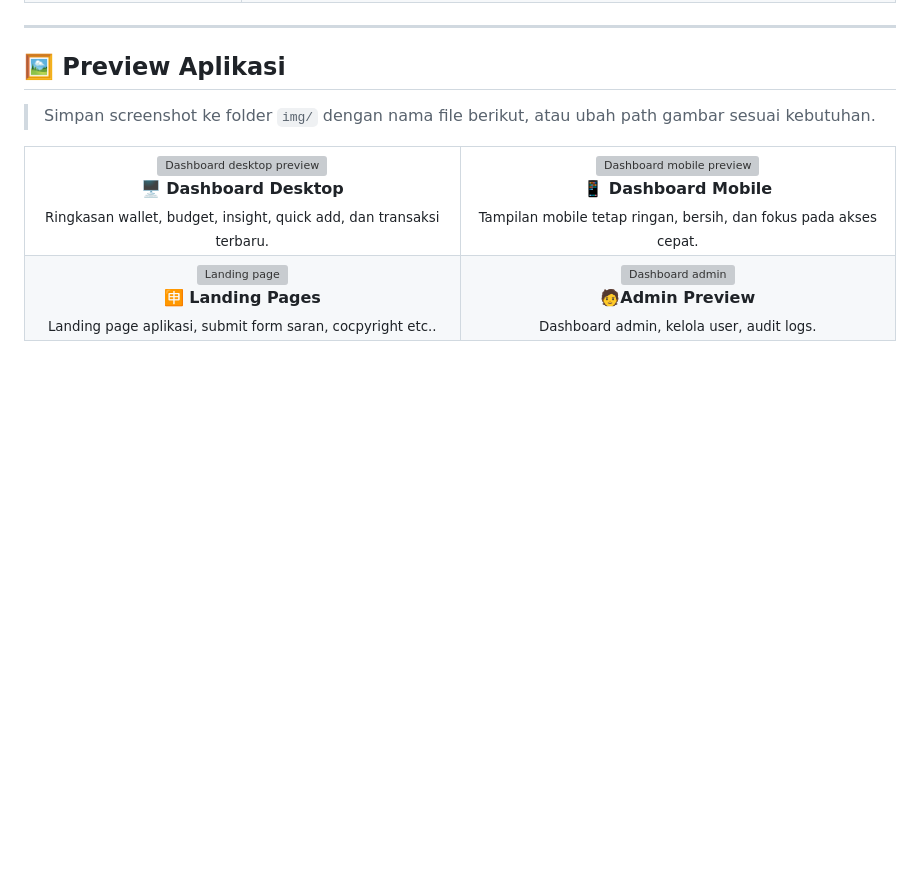
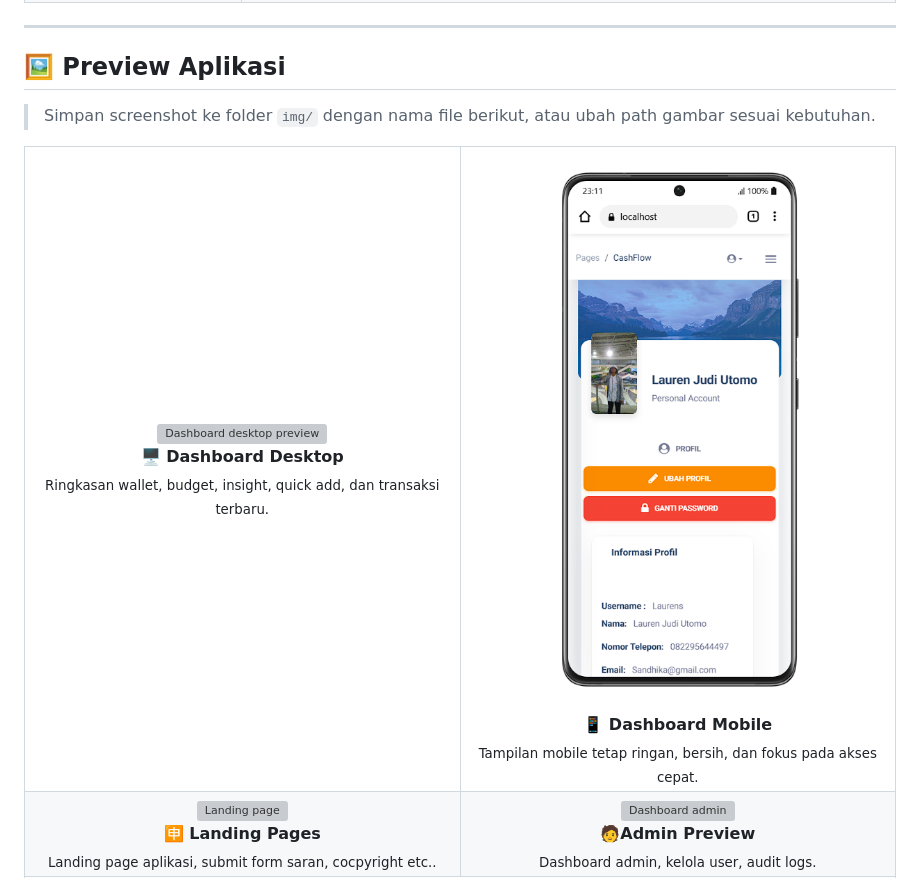
Before and after one commit to najwancaesar/cashflow, a Markdown page: README.md, the part around the change. Drawn GitHub-style; blank space fills up the shorter version; grey boxes are pictures that could not be loaded.

Commit message:
fiks readme

```diff
--- a/README.md
+++ b/README.md
@@ -130,7 +130,7 @@ Project ini dibuat dengan **PHP Native** dan **MySQL/MariaDB**, lalu dikembangka
       <sub>Ringkasan wallet, budget, insight, quick add, dan transaksi terbaru.</sub>
     </td>
     <td align="center" width="50%">
-      <img src="img/preview-dashboard-mobile.png" alt="Dashboard mobile preview" width="100%">
+      <img src="img/Mobile.png" alt="Dashboard mobile preview" width="100%">
       <br>
       <b>📱 Dashboard Mobile</b>
       <br>
```
